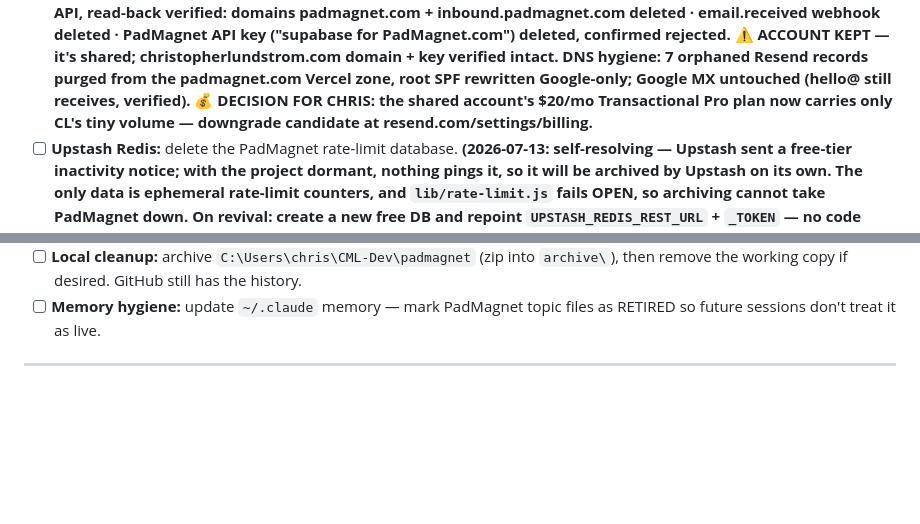
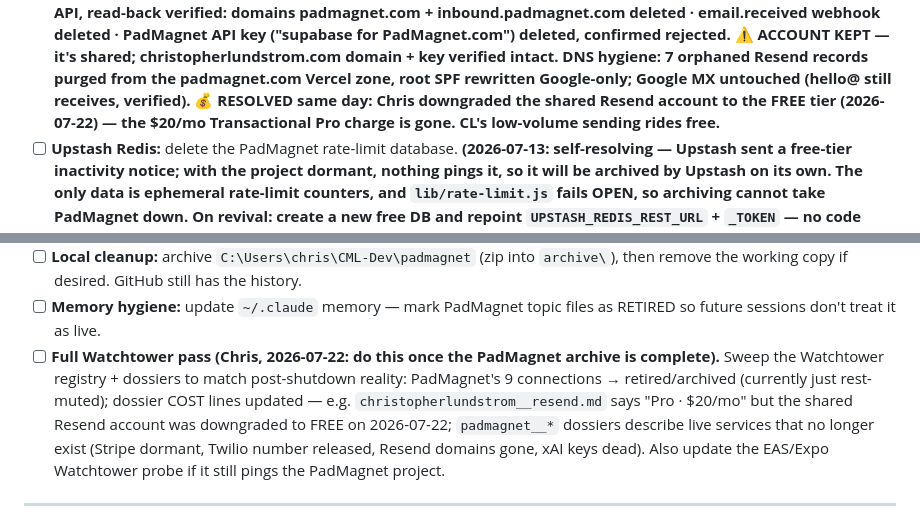
Before and after one commit to cmlundstrom/padmagnet, a Markdown page: docs/PADMAGNET_SHUTDOWN_RUNBOOK.md, 2 parts joined by grey strips. Rendered like a GitHub page; blank space fills up the shorter version.

Commit message:
Shutdown runbook: Resend downgraded to free tier; Watchtower full pass queued post-archive
Co-Authored-By: Claude Fable 5 <noreply@anthropic.com>

```diff
--- a/docs/PADMAGNET_SHUTDOWN_RUNBOOK.md
+++ b/docs/PADMAGNET_SHUTDOWN_RUNBOOK.md
@@ -157,8 +157,8 @@ Order matters less here; each is independent. Export/screenshot anything you may
       deleted, confirmed rejected. ⚠️ ACCOUNT KEPT — it's shared; christopherlundstrom.com domain +
       key verified intact. DNS hygiene: 7 orphaned Resend records purged from the padmagnet.com
       Vercel zone, root SPF rewritten Google-only; Google MX untouched (hello@ still receives,
-      verified). 💰 DECISION FOR CHRIS: the shared account's $20/mo Transactional Pro plan now
-      carries only CL's tiny volume — downgrade candidate at resend.com/settings/billing.**
+      verified). 💰 RESOLVED same day: Chris downgraded the shared Resend account to the FREE tier
+      (2026-07-22) — the $20/mo Transactional Pro charge is gone. CL's low-volume sending rides free.**
 - [ ] **Upstash Redis:** delete the PadMagnet rate-limit database. **(2026-07-13: self-resolving —
       Upstash sent a free-tier inactivity notice; with the project dormant, nothing pings it, so it
       will be archived by Upstash on its own. The only data is ephemeral rate-limit counters, and
@@ -202,6 +202,13 @@ Only after Stages 0–3 are done and you've sat in the suspended state long enou
       then remove the working copy if desired. GitHub still has the history.
 - [ ] **Memory hygiene:** update `~/.claude` memory — mark PadMagnet topic files as RETIRED so
       future sessions don't treat it as live.
+- [ ] **Full Watchtower pass (Chris, 2026-07-22: do this once the PadMagnet archive is complete).**
+      Sweep the Watchtower registry + dossiers to match post-shutdown reality: PadMagnet's 9
+      connections → retired/archived (currently just rest-muted); dossier COST lines updated —
+      e.g. `christopherlundstrom__resend.md` says "Pro · $20/mo" but the shared Resend account was
+      downgraded to FREE on 2026-07-22; `padmagnet__*` dossiers describe live services that no
+      longer exist (Stripe dormant, Twilio number released, Resend domains gone, xAI keys dead).
+      Also update the EAS/Expo Watchtower probe if it still pings the PadMagnet project.
 
 ---
 
```
